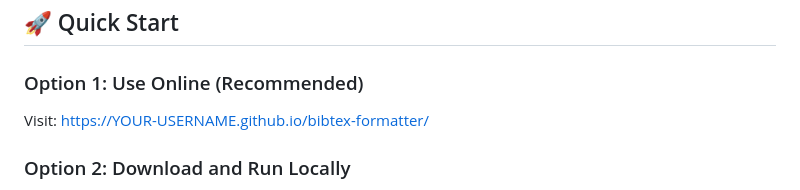
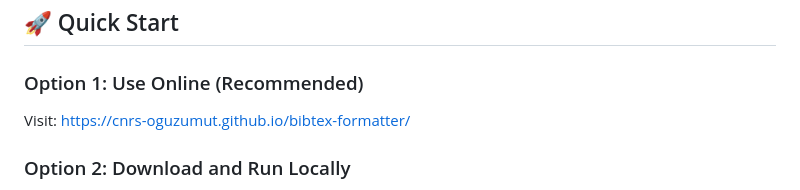
Before and after one commit to cnrs-oguzumut/bibtex-formatter, a Markdown page: README.md, the part around the change. Drawn GitHub-style.

```diff
--- a/README.md
+++ b/README.md
@@ -18,7 +18,7 @@ A free, open-source web tool to automatically format BibTeX and BBL bibliography
 ## 🚀 Quick Start
 
 ### Option 1: Use Online (Recommended)
-Visit: https://YOUR-USERNAME.github.io/bibtex-formatter/
+Visit: https://cnrs-oguzumut.github.io/bibtex-formatter/
 
 ### Option 2: Download and Run Locally
 1. Download `index.html` from this repository
```
